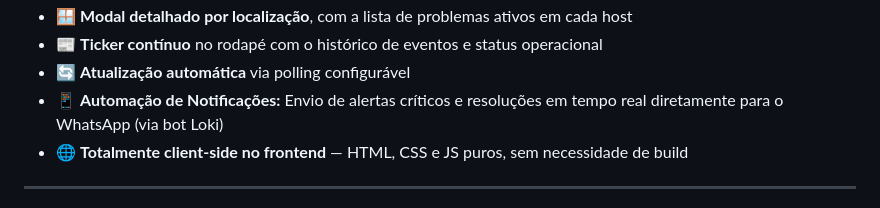
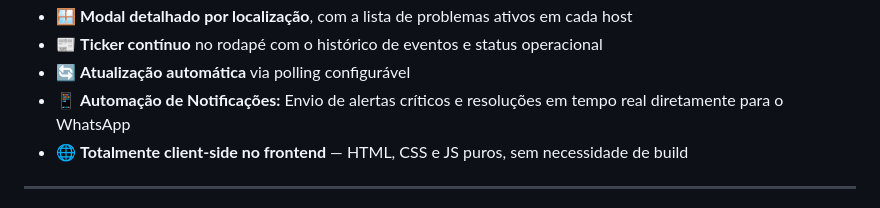
Before and after one commit to Sheila724/noc-horizon, a Markdown page: README.md, the part around the change. GitHub-like rendering.

Commit message:
Update WhatsApp notification description
Removed mention of bot Loki in WhatsApp notifications.

```diff
--- a/README.md
+++ b/README.md
@@ -46,7 +46,7 @@ O objetivo é dar, em poucos segundos, uma leitura visual e intuitiva do estado
 - 🪟 **Modal detalhado por localização**, com a lista de problemas ativos em cada host
 - 📰 **Ticker contínuo** no rodapé com o histórico de eventos e status operacional
 - 🔄 **Atualização automática** via polling configurável
-- 📱 **Automação de Notificações:** Envio de alertas críticos e resoluções em tempo real diretamente para o WhatsApp (via bot Loki)
+- 📱 **Automação de Notificações:** Envio de alertas críticos e resoluções em tempo real diretamente para o WhatsApp
 - 🌐 **Totalmente client-side no frontend** — HTML, CSS e JS puros, sem necessidade de build
 ---
 
```
